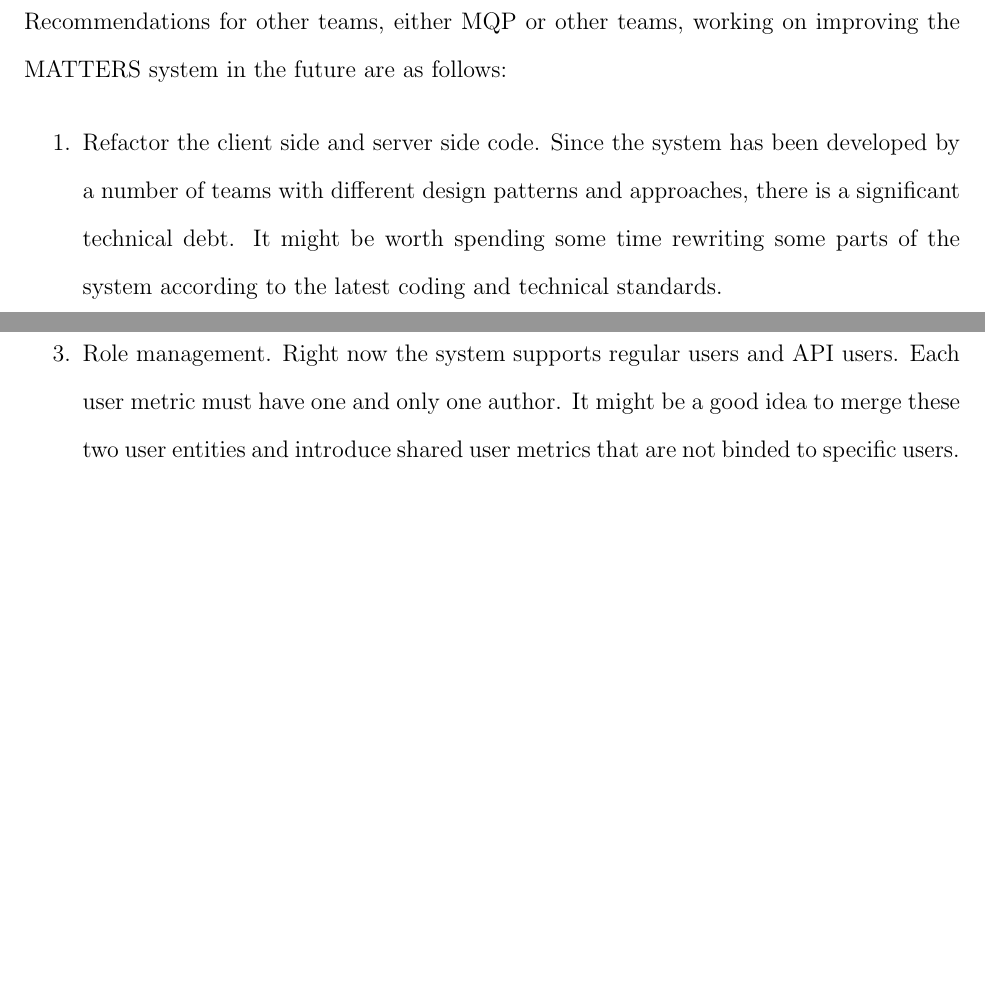
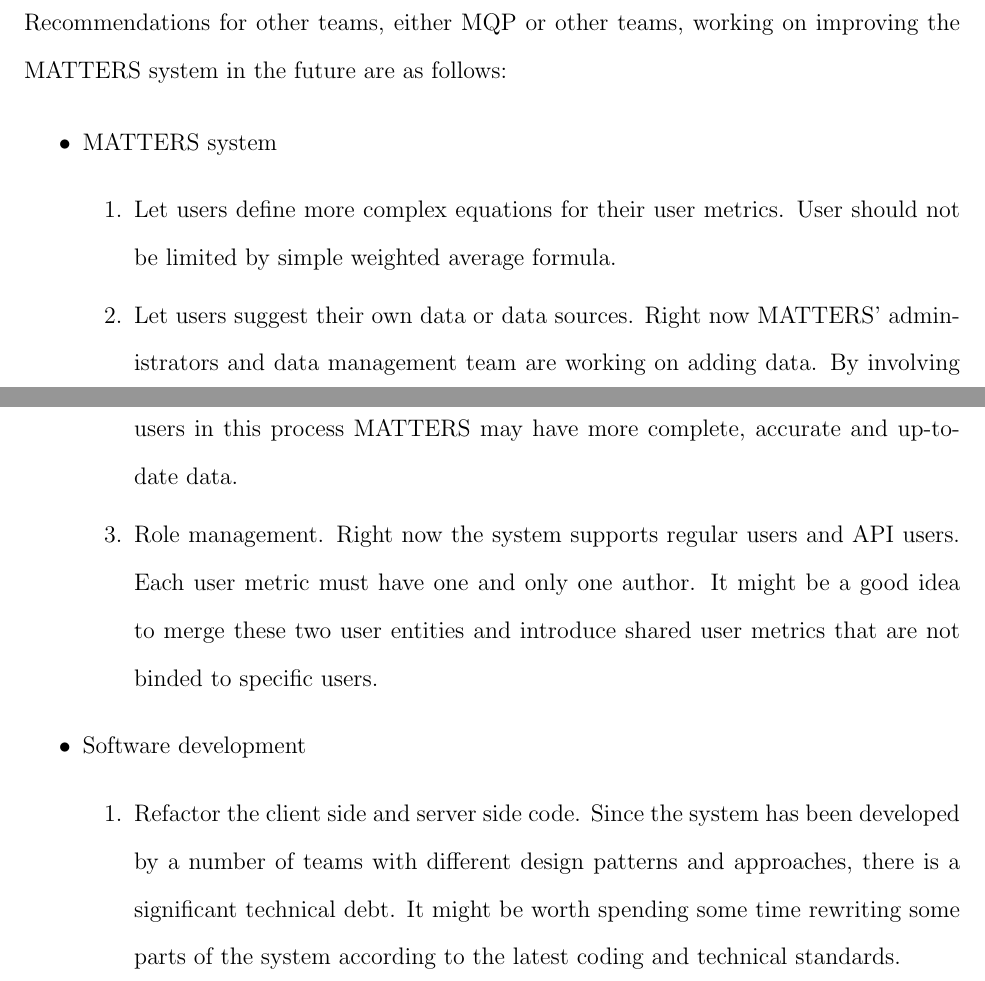
Before and after one commit to dbogatov/mqp-paper, a LaTeX thesis (src/report.tex, which reads src/Sections/Conclusions.tex): two parts of pages 42 and 43 of 52, joined at a grey line, cut so that both start at the same text, the shorter picture padded with empty space. The pictures show the PDF file src/report.pdf that the author committed with the source.

Commit message:
Fix conclusions.

```diff
--- a/src/Sections/Conclusions.tex
+++ b/src/Sections/Conclusions.tex
@@ -12,3 +12,14 @@
 
 		Recommendations for other teams, either MQP or other teams, working on improving the MATTERS system in the future are as follows:
 
+		\begin{itemize}
+			\item MATTERS system
+				\begin{enumerate}
+					\item
+						Let users define more complex equations for their user metrics.
+						User should not be limited by simple weighted average formula.
+					\item
+						Let users suggest their own data or data sources. Right now
+						MATTERS' administrators and data management team are working on
+						adding data. By involving users in this process MATTERS may have
+						more complete, accurate and up-to-date data.
@@ -15,3 +31,5 @@
+				\end{enumerate}
+			\item Software development
 				\begin{enumerate}
 					\item
 						Refactor the client side and server side code. Since the system
```
Also changed, not shown: Report.pdf, src/report.pdf, src/Sections/Conclusions.tex (11 more changed lines). Lines whose indentation alone changed are shown as unchanged.
